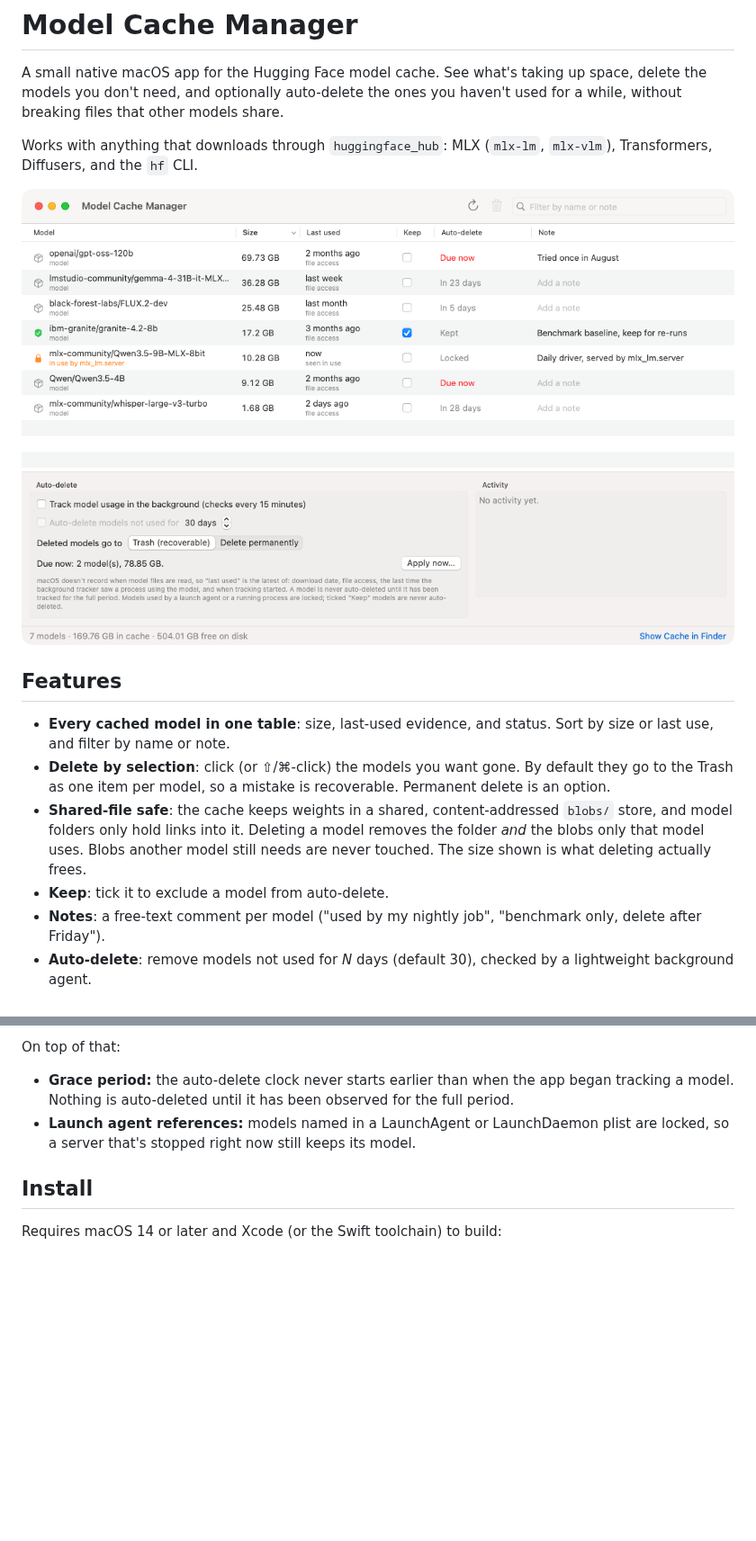
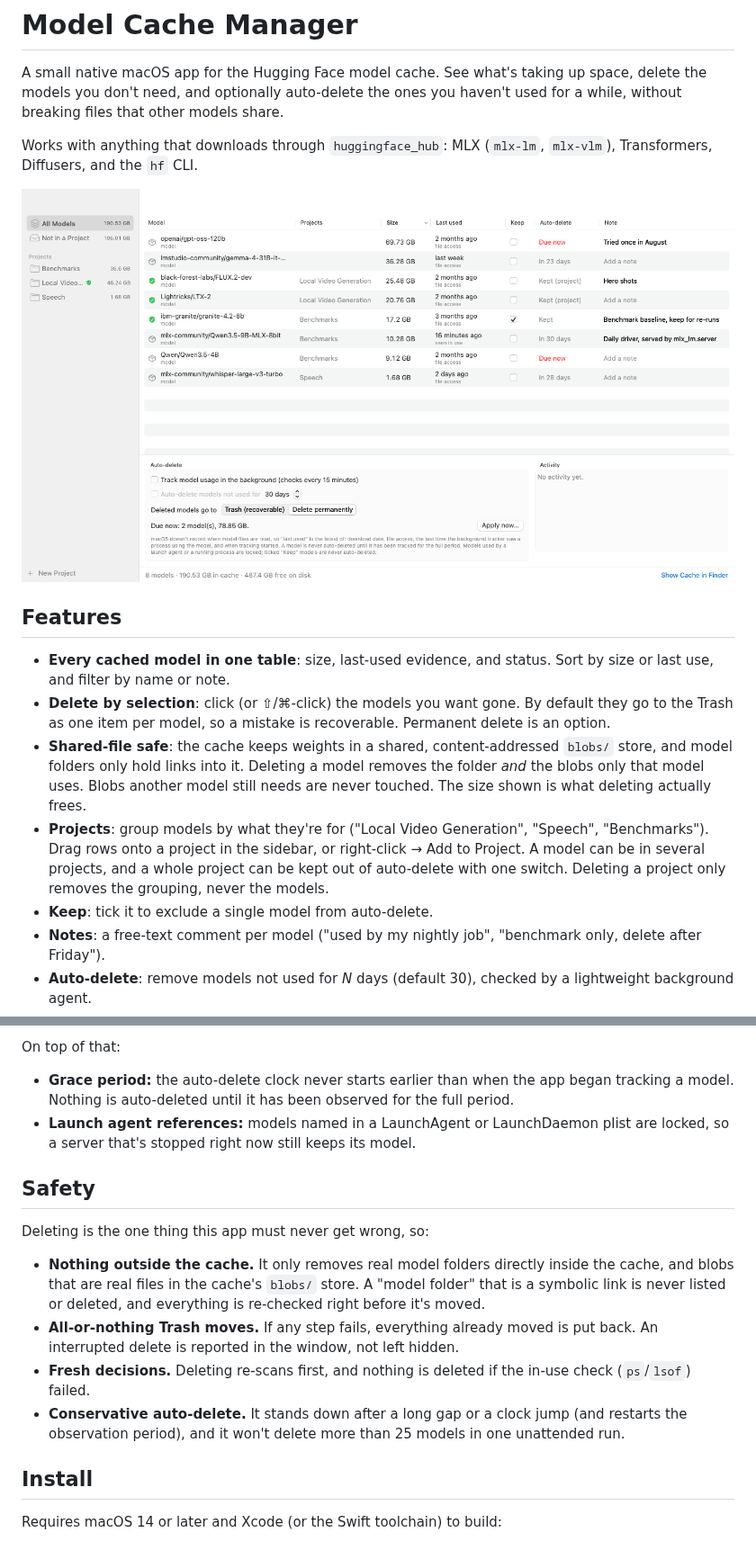
Before and after one commit to fredriklindstrom/model-cache-manager, a Markdown page: README.md, 2 parts joined by grey strips. Shown at 90% size. Rendered like a GitHub page; pictures changed too: docs/screenshot.png; blank space fills up the shorter version.

```diff
--- a/README.md
+++ b/README.md
@@ -13,7 +13,8 @@ Works with anything that downloads through `huggingface_hub`: MLX (`mlx-lm`, `ml
 - **Every cached model in one table**: size, last-used evidence, and status. Sort by size or last use, and filter by name or note.
 - **Delete by selection**: click (or ⇧/⌘-click) the models you want gone. By default they go to the Trash as one item per model, so a mistake is recoverable. Permanent delete is an option.
 - **Shared-file safe**: the cache keeps weights in a shared, content-addressed `blobs/` store, and model folders only hold links into it. Deleting a model removes the folder *and* the blobs only that model uses. Blobs another model still needs are never touched. The size shown is what deleting actually frees.
-- **Keep**: tick it to exclude a model from auto-delete.
+- **Projects**: group models by what they're for ("Local Video Generation", "Speech", "Benchmarks"). Drag rows onto a project in the sidebar, or right-click → Add to Project. A model can be in several projects, and a whole project can be kept out of auto-delete with one switch. Deleting a project only removes the grouping, never the models.
+- **Keep**: tick it to exclude a single model from auto-delete.
 - **Notes**: a free-text comment per model ("used by my nightly job", "benchmark only, delete after Friday").
 - **Auto-delete**: remove models not used for *N* days (default 30), checked by a lightweight background agent.
 - **Locks**: a model is never deleted, by hand or automatically, while a running process names it, holds its files open, or a launch agent or daemon on your Mac refers to it.
@@ -31,6 +32,15 @@ On top of that:
 
 - **Grace period:** the auto-delete clock never starts earlier than when the app began tracking a model. Nothing is auto-deleted until it has been observed for the full period.
 - **Launch agent references:** models named in a LaunchAgent or LaunchDaemon plist are locked, so a server that's stopped right now still keeps its model.
+
+## Safety
+
+Deleting is the one thing this app must never get wrong, so:
+
+- **Nothing outside the cache.** It only removes real model folders directly inside the cache, and blobs that are real files in the cache's `blobs/` store. A "model folder" that is a symbolic link is never listed or deleted, and everything is re-checked right before it's moved.
+- **All-or-nothing Trash moves.** If any step fails, everything already moved is put back. An interrupted delete is reported in the window, not left hidden.
+- **Fresh decisions.** Deleting re-scans first, and nothing is deleted if the in-use check (`ps`/`lsof`) failed.
+- **Conservative auto-delete.** It stands down after a long gap or a clock jump (and restarts the observation period), and it won't delete more than 25 models in one unattended run.
 
 ## Install
 
```
Also changed, not shown: docs/about.png, 7 other files.
